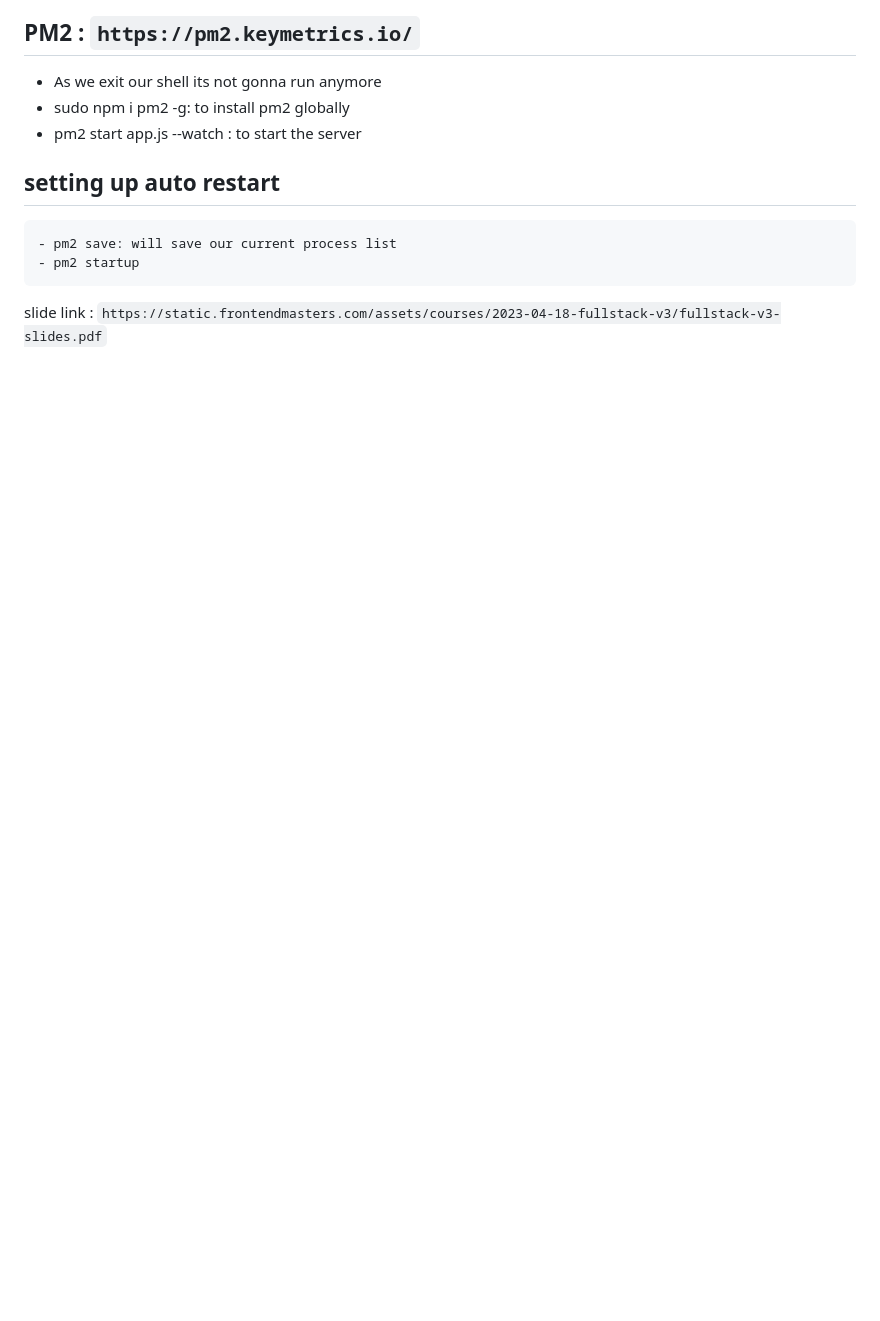
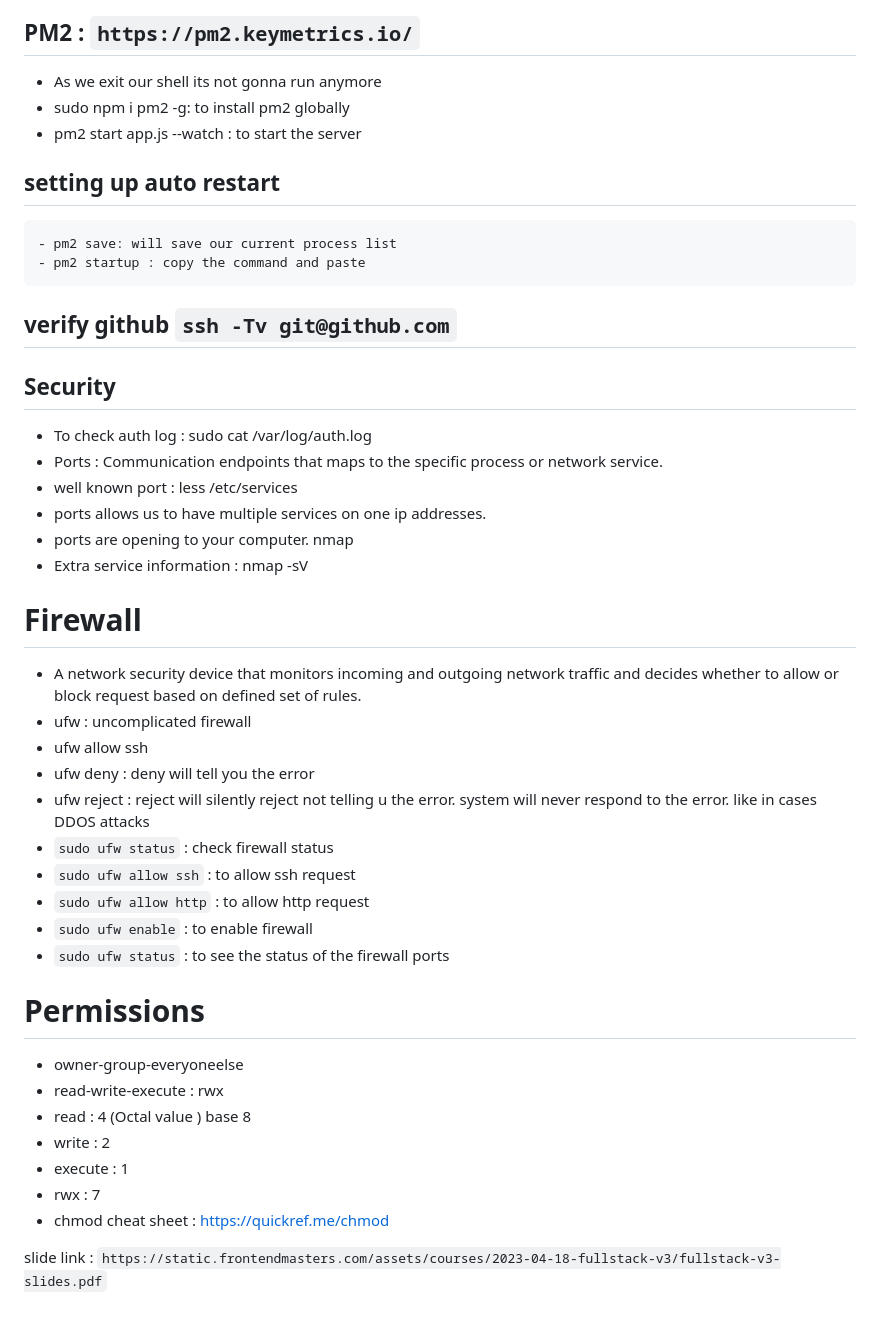
Before and after one commit to Pratapvirendra47/oneForall, a Markdown page: Readme.md, the part around the change. GitHub-like rendering; blank space fills up the shorter version.

```diff
--- a/Readme.md
+++ b/Readme.md
@@ -133,6 +133,42 @@ User -> Shell -> Kernel (talks to the hardware) -> hardware
 - pm2 start app.js --watch : to start the server
 ## setting up auto restart
 	- pm2 save: will save our current process list
-	- pm2 startup
+	- pm2 startup : copy the command and paste
+
+## verify github  `ssh -Tv git@github.com`
+
+
+## Security
+
+- To check auth log : sudo cat /var/log/auth.log
+- Ports : Communication endpoints that maps to the specific process or network service.
+- well known port : less /etc/services
+- ports allows us to have multiple services on one ip addresses.
+- ports are opening to your computer. nmap <ip address of your server>
+- Extra service information : nmap -sV <ip address of your server>
+
+# Firewall
+
+- A network security device that monitors incoming and outgoing network traffic and decides whether to allow or block request based on defined set of rules.
+- ufw : uncomplicated firewall
+- ufw allow ssh
+- ufw deny :  deny will tell you the error
+- ufw reject : reject will silently reject not telling u the error. system will never respond to the error. like in cases DDOS attacks
+- `sudo ufw status` : check firewall status
+- `sudo ufw allow ssh` : to allow ssh request
+- `sudo ufw allow http` : to allow http request
+- `sudo ufw enable` : to enable firewall
+- `sudo ufw status` : to see the status of the firewall ports
+
+
+# Permissions
+
+- owner-group-everyoneelse
+- read-write-execute : rwx
+- read : 4 (Octal value ) base 8
+- write : 2
+- execute : 1
+- rwx : 7
+- chmod cheat sheet : https://quickref.me/chmod
 
 slide link : `https://static.frontendmasters.com/assets/courses/2023-04-18-fullstack-v3/fullstack-v3-slides.pdf`
```
